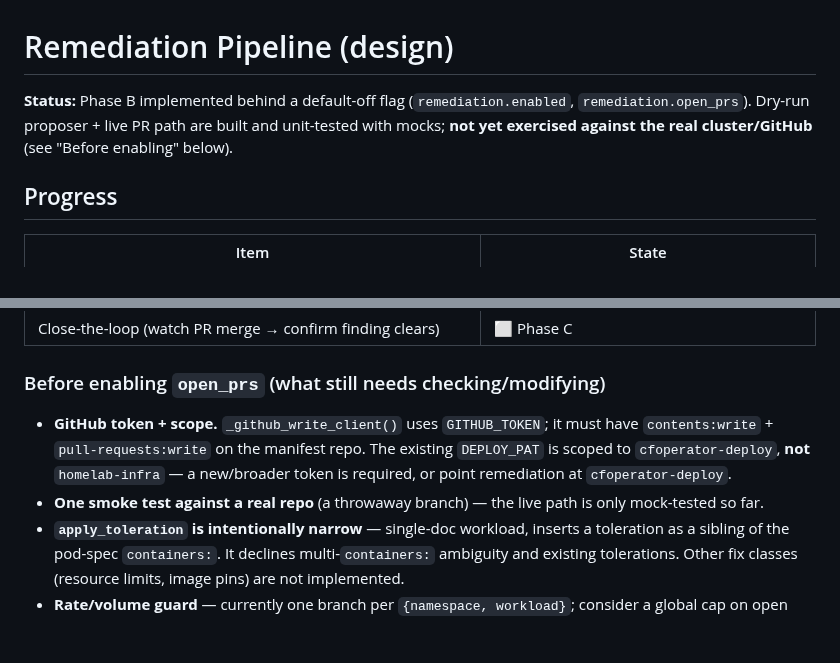
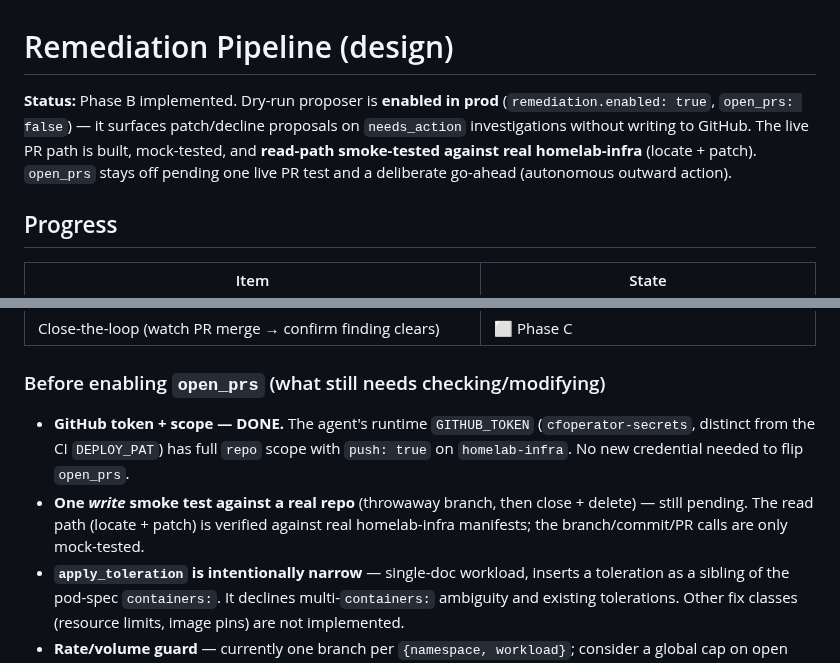
Before and after one commit to aachtenberg/cfoperator, a Markdown page: docs/remediation-pipeline.md, 2 parts joined by grey strips. Rendered like a GitHub page; blank space fills up the shorter version.

Commit message:
docs(remediation): dry-run enabled in prod; correct the token note
The agent's runtime GITHUB_TOKEN has full repo write on homelab-infra
(not the CI DEPLOY_PAT) — no new credential needed for open_prs. Status
now reflects dry-run enabled in prod + read-path smoke test done.

Co-Authored-By: Claude Opus 4.8 (1M context) <noreply@anthropic.com>

```diff
--- a/docs/remediation-pipeline.md
+++ b/docs/remediation-pipeline.md
@@ -1,9 +1,11 @@
 # Remediation Pipeline (design)
 
-**Status:** Phase B implemented behind a default-off flag (`remediation.enabled`,
-`remediation.open_prs`). Dry-run proposer + live PR path are built and unit-tested
-with mocks; **not yet exercised against the real cluster/GitHub** (see
-"Before enabling" below).
+**Status:** Phase B implemented. Dry-run proposer is **enabled in prod**
+(`remediation.enabled: true`, `open_prs: false`) — it surfaces patch/decline
+proposals on `needs_action` investigations without writing to GitHub. The live
+PR path is built, mock-tested, and **read-path smoke-tested against real
+homelab-infra** (locate + patch). `open_prs` stays off pending one live PR test
+and a deliberate go-ahead (autonomous outward action).
 
 ## Progress
 
@@ -19,12 +21,13 @@ with mocks; **not yet exercised against the real cluster/GitHub** (see
 
 ### Before enabling `open_prs` (what still needs checking/modifying)
 
-- **GitHub token + scope.** `_github_write_client()` uses `GITHUB_TOKEN`; it must
-  have `contents:write` + `pull-requests:write` on the manifest repo. The
-  existing `DEPLOY_PAT` is scoped to `cfoperator-deploy`, **not** `homelab-infra`
-  — a new/broader token is required, or point remediation at `cfoperator-deploy`.
-- **One smoke test against a real repo** (a throwaway branch) — the live path is
-  only mock-tested so far.
+- **GitHub token + scope — DONE.** The agent's runtime `GITHUB_TOKEN`
+  (`cfoperator-secrets`, distinct from the CI `DEPLOY_PAT`) has full `repo`
+  scope with `push: true` on `homelab-infra`. No new credential needed to flip
+  `open_prs`.
+- **One *write* smoke test against a real repo** (throwaway branch, then close +
+  delete) — still pending. The read path (locate + patch) is verified against
+  real homelab-infra manifests; the branch/commit/PR calls are only mock-tested.
 - **`apply_toleration` is intentionally narrow** — single-doc workload, inserts a
   toleration as a sibling of the pod-spec `containers:`. It declines multi-`containers:`
   ambiguity and existing tolerations. Other fix classes (resource limits, image
```
